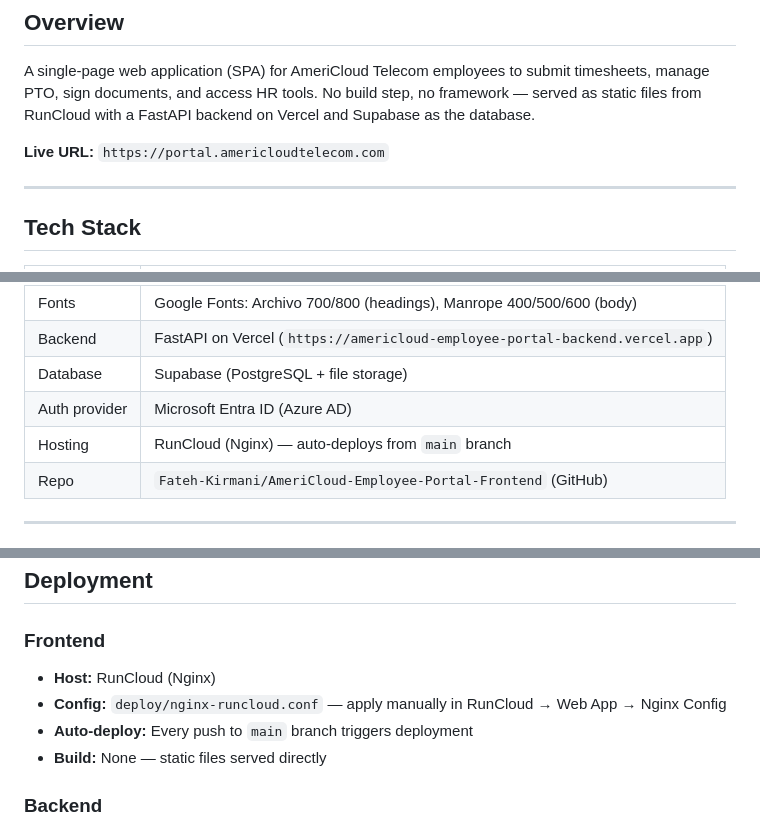
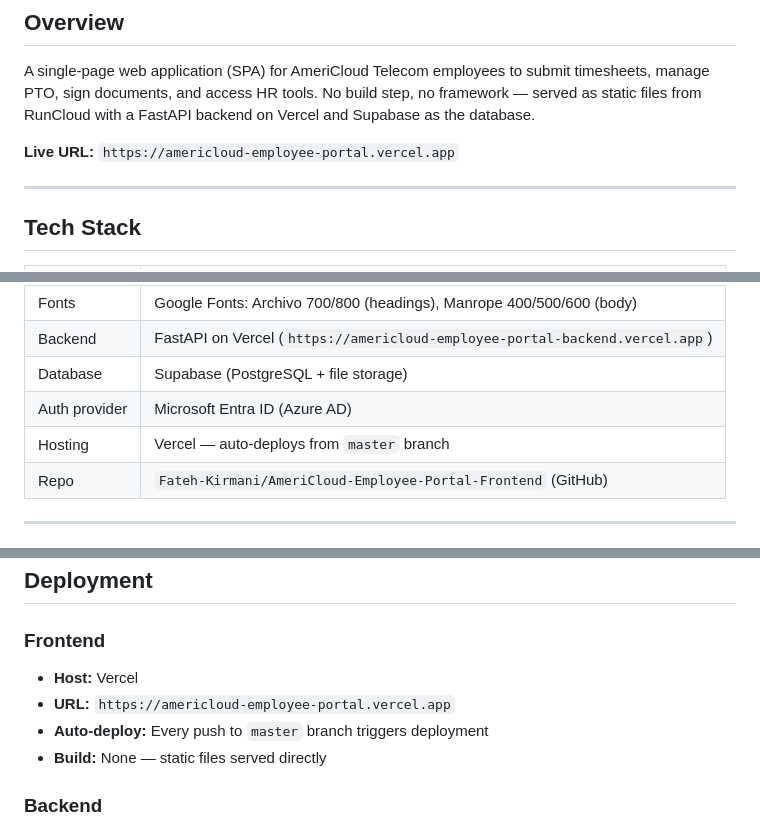
Before and after one commit to Fateh-Kirmani/AmeriCloud-Employee-Portal-Frontend, a Markdown page: architecture.md, 3 parts joined by grey strips. Rendered like a GitHub page.

Commit message:
Fix live URL and deployment host in architecture.md
Frontend is hosted on Vercel at americloud-employee-portal.vercel.app,
not RunCloud. Corrected throughout.

Co-Authored-By: Claude Sonnet 4.6 <noreply@anthropic.com>

```diff
--- a/architecture.md
+++ b/architecture.md
@@ -4,7 +4,7 @@
 
 A single-page web application (SPA) for AmeriCloud Telecom employees to submit timesheets, manage PTO, sign documents, and access HR tools. No build step, no framework — served as static files from RunCloud with a FastAPI backend on Vercel and Supabase as the database.
 
-**Live URL:** `https://portal.americloudtelecom.com`
+**Live URL:** `https://americloud-employee-portal.vercel.app`
 
 ---
 
@@ -18,7 +18,7 @@ A single-page web application (SPA) for AmeriCloud Telecom employees to submit t
 | Backend | FastAPI on Vercel (`https://americloud-employee-portal-backend.vercel.app`) |
 | Database | Supabase (PostgreSQL + file storage) |
 | Auth provider | Microsoft Entra ID (Azure AD) |
-| Hosting | RunCloud (Nginx) — auto-deploys from `main` branch |
+| Hosting | Vercel — auto-deploys from `master` branch |
 | Repo | `Fateh-Kirmani/AmeriCloud-Employee-Portal-Frontend` (GitHub) |
 
 ---
@@ -467,9 +467,9 @@ Used for: policy/EFS employee pickers, manager team lookups, timesheet routing,
 ## Deployment
 
 ### Frontend
-- **Host:** RunCloud (Nginx)
-- **Config:** `deploy/nginx-runcloud.conf` — apply manually in RunCloud → Web App → Nginx Config
-- **Auto-deploy:** Every push to `main` branch triggers deployment
+- **Host:** Vercel
+- **URL:** `https://americloud-employee-portal.vercel.app`
+- **Auto-deploy:** Every push to `master` branch triggers deployment
 - **Build:** None — static files served directly
 
 ### Backend
```
